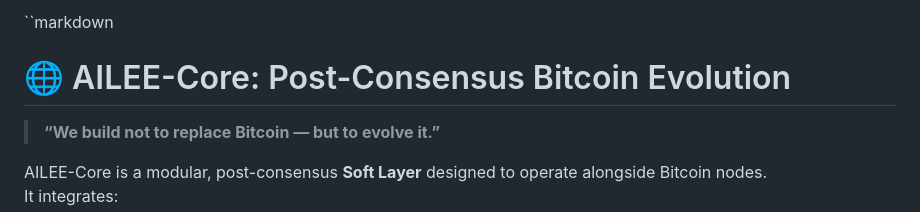
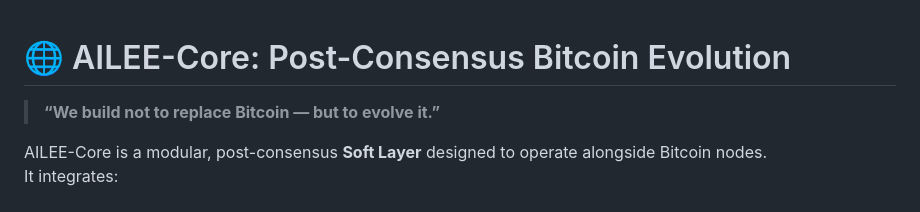
Before and after one commit to dfeen87/AILEE-Protocol-Core-For-Bitcoin, a Markdown page: README.md, the part around the change. Drawn GitHub-style.

```diff
--- a/README.md
+++ b/README.md
@@ -1,4 +1,3 @@
-``markdown
 # 🌐 AILEE-Core: Post-Consensus Bitcoin Evolution
 
 > **“We build not to replace Bitcoin — but to evolve it.”**
```
